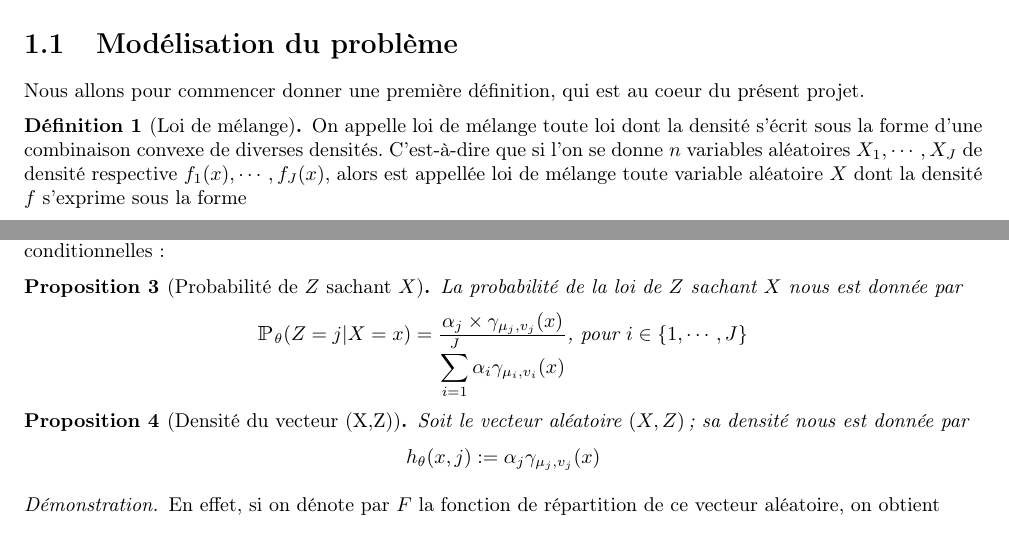
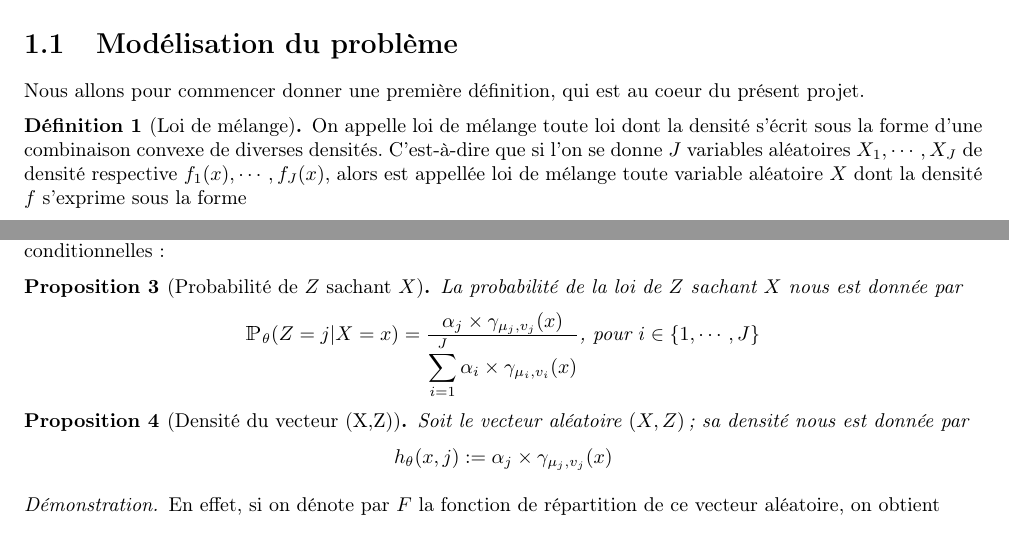
Before and after one commit to ThomasCrvl0/Projet_M1_SSD_mouettes, a LaTeX document (Latex/rapport.tex): two parts of pages 4 and 5 of 12, joined at a grey line, cut so that both start at the same text. Compiled offline with pdfLaTeX.

Commit message:
spaghettis

```diff
--- a/Latex/rapport.tex
+++ b/Latex/rapport.tex
@@ -188,7 +188,7 @@
 Nous allons pour commencer donner une première définition, qui est au coeur du présent projet.
 
 \begin{defn}[Loi de mélange]
-On appelle loi de mélange toute loi dont la densité s'écrit sous la forme d'une combinaison convexe de diverses densités. C'est-à-dire que si l'on se donne $n$ variables aléatoires $X_1, \cdots, X_J$ de densité respective $f_1(x), \cdots, f_J(x)$, alors est appellée loi de mélange toute variable aléatoire $X$ dont la densité $f$ s'exprime sous la forme
+On appelle loi de mélange toute loi dont la densité s'écrit sous la forme d'une combinaison convexe de diverses densités. C'est-à-dire que si l'on se donne $J$ variables aléatoires $X_1, \cdots, X_J$ de densité respective $f_1(x), \cdots, f_J(x)$, alors est appellée loi de mélange toute variable aléatoire $X$ dont la densité $f$ s'exprime sous la forme
 \begin{center} $f(x) := \displaystyle\sum_{i=1}^J \alpha_i f_i(x)$ , $\alpha_i \in\R$ \end{center}
 
 \end{defn}
@@ -243,14 +243,14 @@ Introduisons deux dernières densités, qui nous seront fort utile quant à l'ex
 
 \begin{prop}[Probabilité de $Z$ sachant $X$] La probabilité de la loi de $Z$ sachant $X$ nous est donnée par
 \begin{center}
-$\prob_\theta(Z = j | X=x ) = \frac{\displaystyle\alpha_j \times \gamma_{\mu_j, v_j}(x)}{\displaystyle\sum_{i=1}^J\alpha_i \gamma_{\mu_i, v_i}(x)}$, pour $i\in \{1,\cdots,J\}$
+$\prob_\theta(Z = j | X=x ) = \frac{\displaystyle\alpha_j \times \gamma_{\mu_j, v_j}(x)}{\displaystyle\sum_{i=1}^J\alpha_i \times\gamma_{\mu_i, v_i}(x)}$, pour $i\in \{1,\cdots,J\}$
 \end{center}
 \end{prop}
 
 
 \begin{prop}[Densité du vecteur (X,Z)]
 Soit le vecteur aléatoire $(X, Z)$; sa densité nous est donnée par
-\begin{center} $h_\theta(x,j) := \alpha_j\gamma_{\mu_j, v_j}(x)$ \end{center}
+\begin{center} $h_\theta(x,j) := \alpha_j\times\gamma_{\mu_j, v_j}(x)$ \end{center}
 \end{prop}
 
 \begin{proof}
```
Also changed, not shown: Latex/rapport.pdf, Latex/rapport.tex (3 more changed lines), 1 other file.
